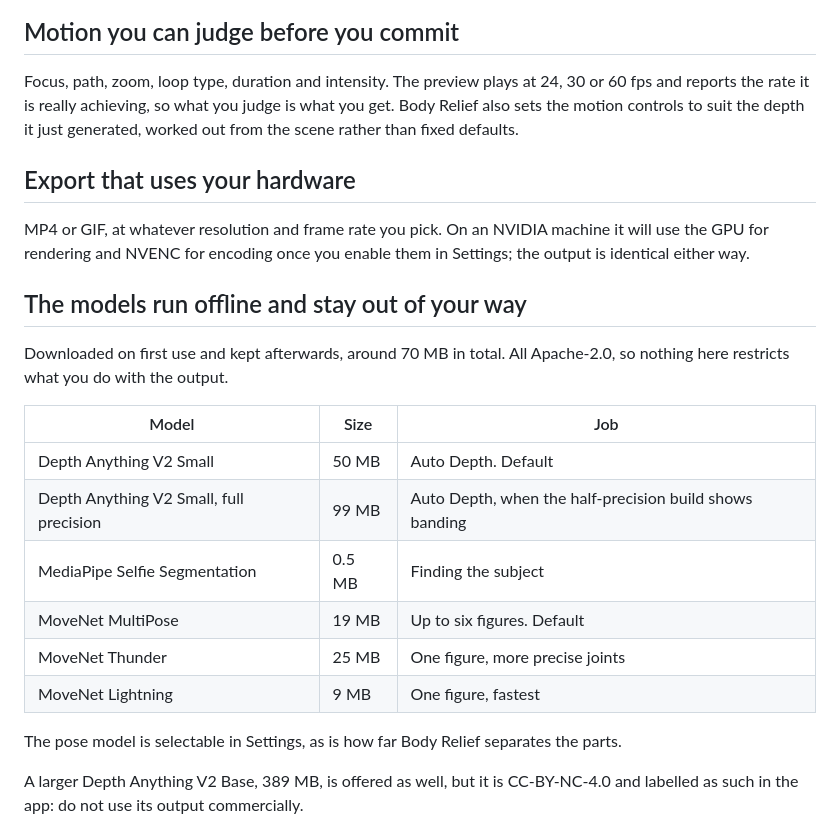
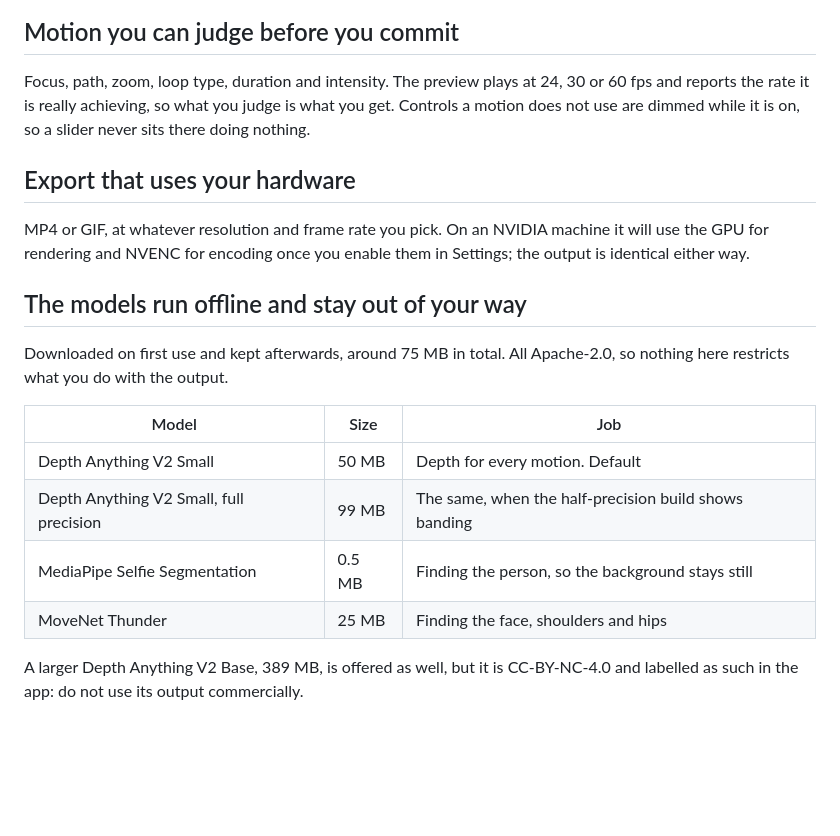
Before and after one commit to longweekendlabs/parallax-studio, a Markdown page: README.md, the part around one of its changes. Rendered like a GitHub page; blank space fills up the shorter version.

```diff
--- a/README.md
+++ b/README.md
@@ -34,7 +40,7 @@ A depth brush with size, hardness, strength and depth value, over a colour-rampe
 
 ## Motion you can judge before you commit
 
-Focus, path, zoom, loop type, duration and intensity. The preview plays at 24, 30 or 60 fps and reports the rate it is really achieving, so what you judge is what you get. Body Relief also sets the motion controls to suit the depth it just generated, worked out from the scene rather than fixed defaults.
+Focus, path, zoom, loop type, duration and intensity. The preview plays at 24, 30 or 60 fps and reports the rate it is really achieving, so what you judge is what you get. Controls a motion does not use are dimmed while it is on, so a slider never sits there doing nothing.
 
 ## Export that uses your hardware
 
@@ -42,18 +48,14 @@ MP4 or GIF, at whatever resolution and frame rate you pick. On an NVIDIA machine
 
 ## The models run offline and stay out of your way
 
-Downloaded on first use and kept afterwards, around 70 MB in total. All Apache-2.0, so nothing here restricts what you do with the output.
+Downloaded on first use and kept afterwards, around 75 MB in total. All Apache-2.0, so nothing here restricts what you do with the output.
 
 | Model | Size | Job |
 |---|---|---|
-| Depth Anything V2 Small | 50 MB | Auto Depth. Default |
-| Depth Anything V2 Small, full precision | 99 MB | Auto Depth, when the half-precision build shows banding |
-| MediaPipe Selfie Segmentation | 0.5 MB | Finding the subject |
-| MoveNet MultiPose | 19 MB | Up to six figures. Default |
-| MoveNet Thunder | 25 MB | One figure, more precise joints |
-| MoveNet Lightning | 9 MB | One figure, fastest |
-
-The pose model is selectable in Settings, as is how far Body Relief separates the parts.
+| Depth Anything V2 Small | 50 MB | Depth for every motion. Default |
+| Depth Anything V2 Small, full precision | 99 MB | The same, when the half-precision build shows banding |
+| MediaPipe Selfie Segmentation | 0.5 MB | Finding the person, so the background stays still |
+| MoveNet Thunder | 25 MB | Finding the face, shoulders and hips |
 
 A larger Depth Anything V2 Base, 389 MB, is offered as well, but it is CC-BY-NC-4.0 and labelled as such in the app: do not use its output commercially.
 
```
Also changed, not shown: other parts of README.md (+11 -5 lines), CHANGELOG.md (added, +36 -0 lines), docs/assets/parallax-studio-ui.png, 1 other file.
